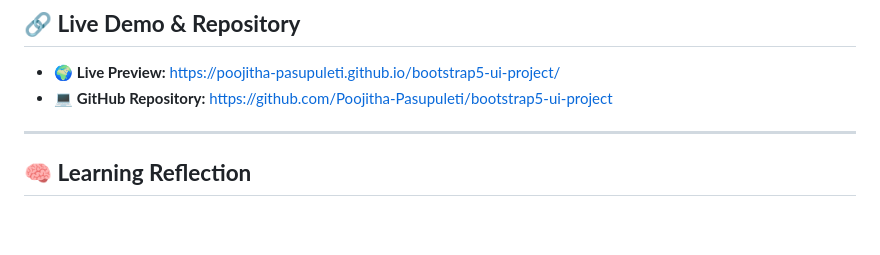
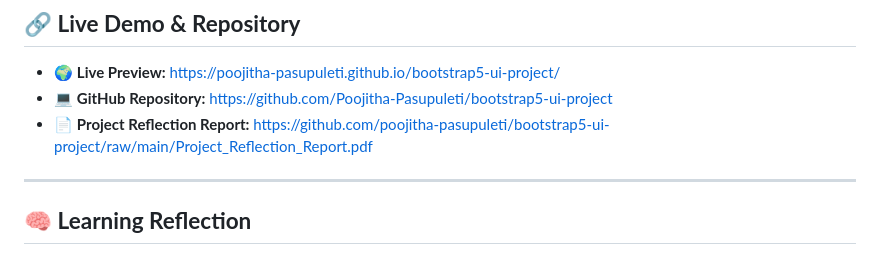
Before and after one commit to Poojitha-Pasupuleti/bootstrap5-ui-project, a Markdown page: README.md, the part around the change. Drawn GitHub-style; blank space fills up the shorter version.

Commit message:
Include link to Project Reflection Report in README

```diff
--- a/README.md
+++ b/README.md
@@ -57,6 +57,7 @@ This project includes **three fully responsive pages** built using HTML5, CSS3,
 
 - 🌍 **Live Preview:** [https://poojitha-pasupuleti.github.io/bootstrap5-ui-project/](https://poojitha-pasupuleti.github.io/bootstrap5-ui-project/)
 - 💻 **GitHub Repository:** [https://github.com/Poojitha-Pasupuleti/bootstrap5-ui-project](https://github.com/Poojitha-Pasupuleti/bootstrap5-ui-project)
+- 📄 **Project Reflection Report:** [https://github.com/poojitha-pasupuleti/bootstrap5-ui-project/raw/main/Project_Reflection_Report.pdf](https://github.com/poojitha-pasupuleti/bootstrap5-ui-project/raw/main/Project_Reflection_Report.pdf)
 
 ---
 
```
